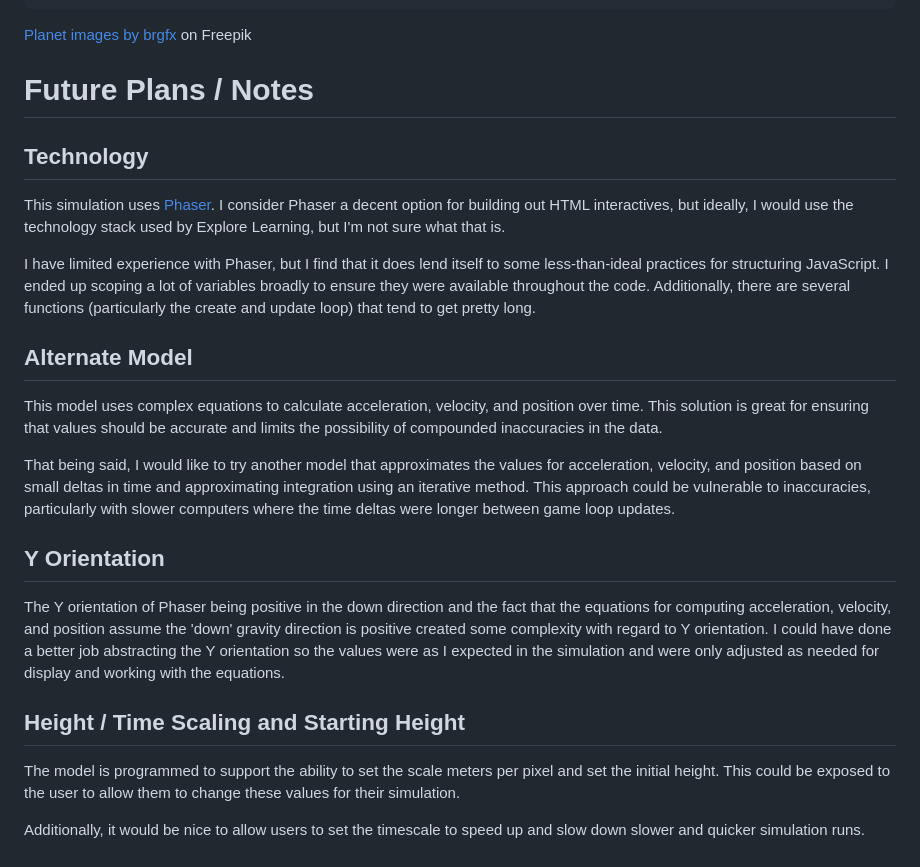
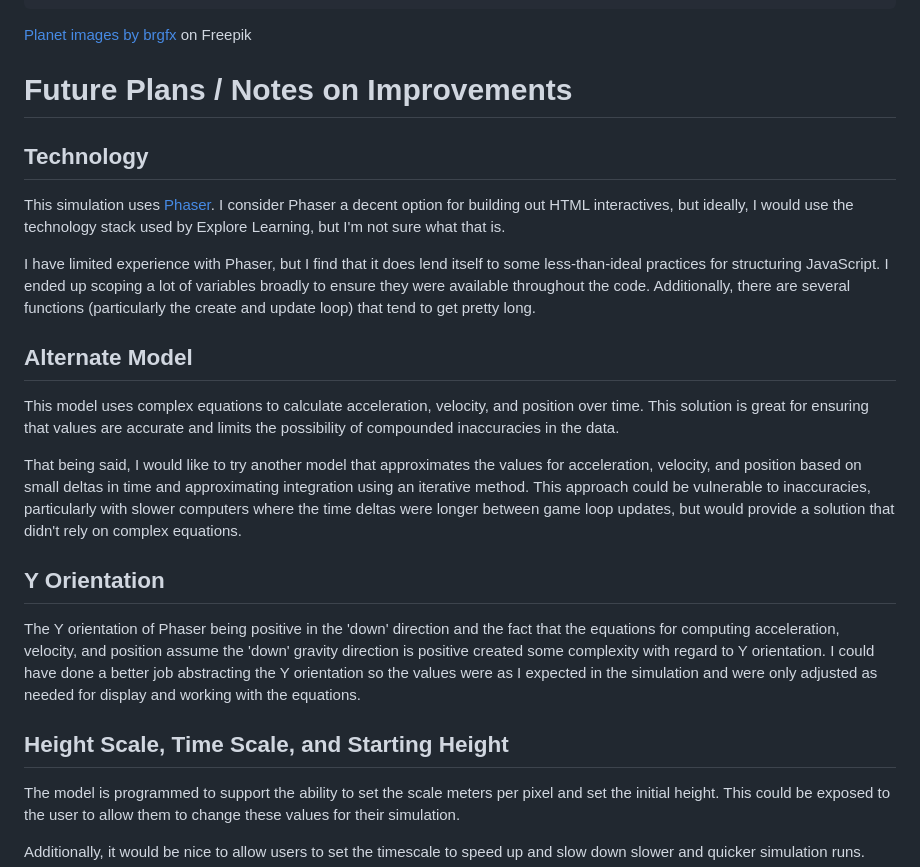
Before and after one commit to briangrossman/briangrossman.github.io, a Markdown page: FreeFall/README.md, the part around the change. Rendered like a GitHub page.

Commit message:
readme tweaks

```diff
--- a/FreeFall/README.md
+++ b/FreeFall/README.md
@@ -179,7 +179,7 @@ fluidDensity (ρ): 0.0001
 [Planet images by brgfx]("https://www.freepik.com/free-vector/planets-galaxy_4228290.htm#query=solar%20system%20planets&position=14&from_view=keyword&track=ais") on Freepik
 
 
-# Future Plans / Notes
+# Future Plans / Notes on Improvements
 
 ## Technology
 This simulation uses [Phaser](https://phaser.io/). I consider Phaser a decent option for building out HTML interactives, but ideally, I would use the technology stack used by Explore Learning, but I'm not sure what that is.
@@ -187,14 +187,14 @@ This simulation uses [Phaser](https://phaser.io/). I consider Phaser a decent op
 I have limited experience with Phaser, but I find that it does lend itself to some less-than-ideal practices for structuring JavaScript. I ended up scoping a lot of variables broadly to ensure they were available throughout the code. Additionally, there are several functions (particularly the create and update loop) that tend to get pretty long.
 
 ## Alternate Model
-This model uses complex equations to calculate acceleration, velocity, and position over time. This solution is great for ensuring that values should be accurate and limits the possibility of compounded inaccuracies in the data.
+This model uses complex equations to calculate acceleration, velocity, and position over time. This solution is great for ensuring that values are accurate and limits the possibility of compounded inaccuracies in the data.
 
-That being said, I would like to try another model that approximates the values for acceleration, velocity, and position based on small deltas in time and approximating integration using an iterative method. This approach could be vulnerable to inaccuracies, particularly with slower computers where the time deltas were longer between game loop updates.
+That being said, I would like to try another model that approximates the values for acceleration, velocity, and position based on small deltas in time and approximating integration using an iterative method. This approach could be vulnerable to inaccuracies, particularly with slower computers where the time deltas were longer between game loop updates, but would provide a solution that didn't rely on complex equations.
 
 ## Y Orientation
-The Y orientation of Phaser being positive in the down direction and the fact that the equations for computing acceleration, velocity, and position assume the 'down' gravity direction is positive created some complexity with regard to Y orientation. I could have done a better job abstracting the Y orientation so the values were as I expected in the simulation and were only adjusted as needed for display and working with the equations.
+The Y orientation of Phaser being positive in the 'down' direction and the fact that the equations for computing acceleration, velocity, and position assume the 'down' gravity direction is positive created some complexity with regard to Y orientation. I could have done a better job abstracting the Y orientation so the values were as I expected in the simulation and were only adjusted as needed for display and working with the equations.
 
-## Height / Time Scaling and Starting Height
+## Height Scale, Time Scale, and Starting Height
 The model is programmed to support the ability to set the scale meters per pixel and set the initial height. This could be exposed to the user to allow them to change these values for their simulation.
 
 Additionally, it would be nice to allow users to set the timescale to speed up and slow down slower and quicker simulation runs.
```
